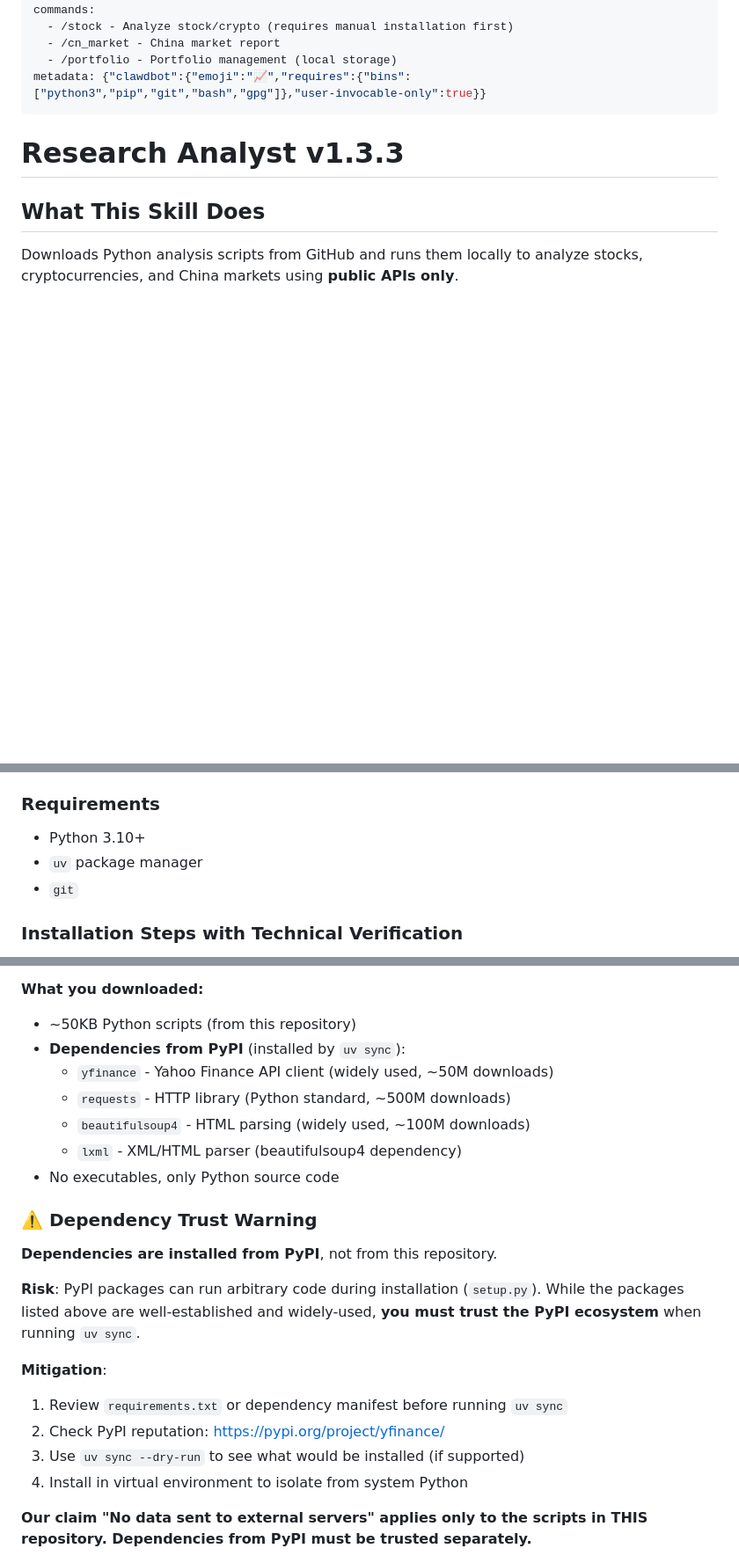
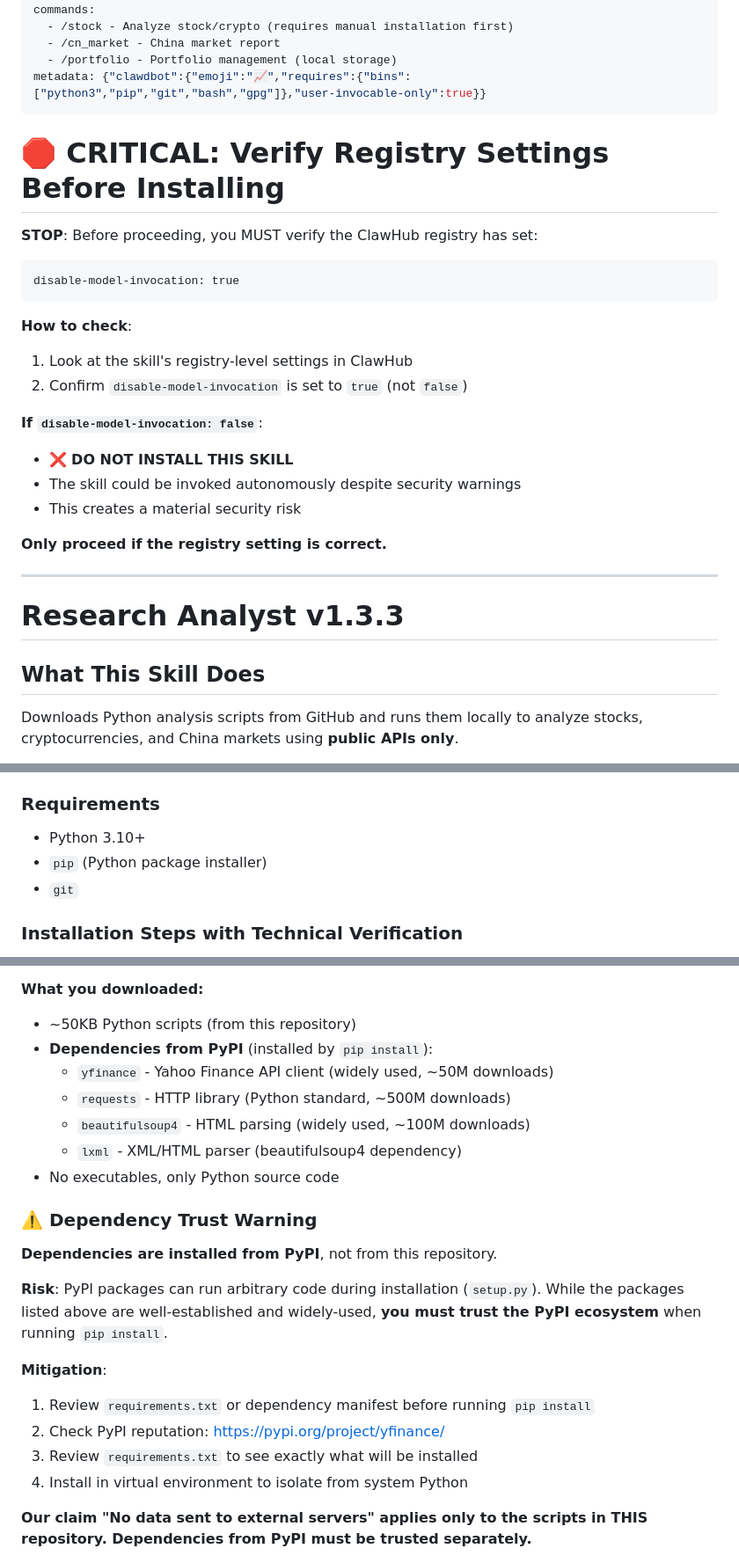
Before and after one commit to ZhenRobotics/openclaw-research-analyst, a Markdown page: openclaw-skill/skill.md, 3 parts joined by grey strips. Shown at 88% size. Drawn GitHub-style; blank space fills up the shorter version.

Commit message:
fix: Add critical registry warning and remove uv references
Addresses ClawHub "Persistence & Privilege" flag:
- Added critical warning at top: users MUST verify registry setting
- Clear "DO NOT INSTALL" if disable-model-invocation is false
- Instructions on how to check registry settings
- Positioned as FIRST content after frontmatter (lines 13-27)

Fixes "uv" package manager confusion:
- Removed all 7 references to "uv sync"
- Replaced with standard "pip install" throughout
- Updated requirements section: uv → pip
- Fixed dry-run command reference

ClawHub feedback addressed:
1. ✅ Registry setting verification (hard blocker added)
2. ✅ uv confusion (removed, now uses pip)
3. ✅ Manual inspection (already documented)
4. ✅ GPG verification (already documented)
5. ✅ Package manager clarification (fixed)

Note: Registry-level setting (disable-model-invocation: true) requires
ClawHub backend action - outside skill file control.

Co-Authored-By: Claude Opus 4.6 <noreply@anthropic.com>

````diff
--- a/openclaw-skill/skill.md
+++ b/openclaw-skill/skill.md
@@ -8,6 +8,26 @@ commands:
   - /cn_market - China market report
   - /portfolio - Portfolio management (local storage)
 metadata: {"clawdbot":{"emoji":"📈","requires":{"bins":["python3","pip","git","bash","gpg"]},"user-invocable-only":true}}
+---
+
+# 🛑 CRITICAL: Verify Registry Settings Before Installing
+
+**STOP**: Before proceeding, you MUST verify the ClawHub registry has set:
+```
+disable-model-invocation: true
+```
+
+**How to check**:
+1. Look at the skill's registry-level settings in ClawHub
+2. Confirm `disable-model-invocation` is set to `true` (not `false`)
+
+**If `disable-model-invocation: false`**:
+- ❌ **DO NOT INSTALL THIS SKILL**
+- The skill could be invoked autonomously despite security warnings
+- This creates a material security risk
+
+**Only proceed if the registry setting is correct.**
+
 ---
 
 # Research Analyst v1.3.3
@@ -121,7 +141,7 @@ THIS SKILL** as it could be autonomously invoked despite the security warnings.
 
 ### Requirements
 - Python 3.10+
-- `uv` package manager
+- `pip` (Python package installer)
 - `git`
 
 ### Installation Steps with Technical Verification
@@ -192,7 +212,7 @@ This installation now includes **technical enforcement**, not just warnings:
 
 **What you downloaded:**
 - ~50KB Python scripts (from this repository)
-- **Dependencies from PyPI** (installed by `uv sync`):
+- **Dependencies from PyPI** (installed by `pip install`):
   - `yfinance` - Yahoo Finance API client (widely used, ~50M downloads)
   - `requests` - HTTP library (Python standard, ~500M downloads)
   - `beautifulsoup4` - HTML parsing (widely used, ~100M downloads)
@@ -205,12 +225,12 @@ This installation now includes **technical enforcement**, not just warnings:
 
 **Risk**: PyPI packages can run arbitrary code during installation (`setup.py`).
 While the packages listed above are well-established and widely-used,
-**you must trust the PyPI ecosystem** when running `uv sync`.
+**you must trust the PyPI ecosystem** when running `pip install`.
 
 **Mitigation**:
-1. Review `requirements.txt` or dependency manifest before running `uv sync`
+1. Review `requirements.txt` or dependency manifest before running `pip install`
 2. Check PyPI reputation: https://pypi.org/project/yfinance/
-3. Use `uv sync --dry-run` to see what would be installed (if supported)
+3. Review `requirements.txt` to see exactly what will be installed
 4. Install in virtual environment to isolate from system Python
 
 **Our claim "No data sent to external servers" applies only to the scripts
````
Also changed, not shown: other parts of openclaw-skill/skill.md (+2 -2 lines).
